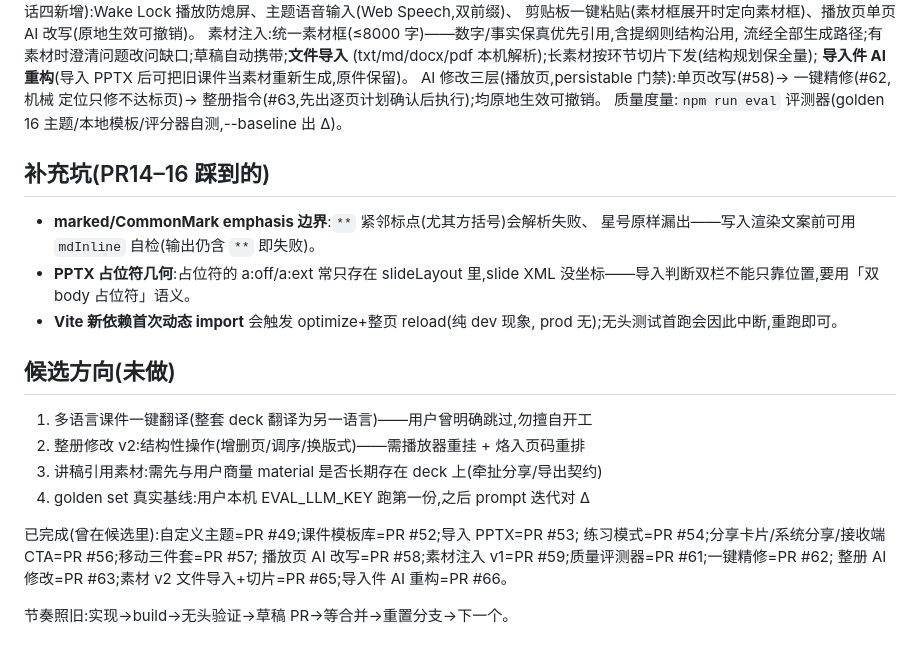
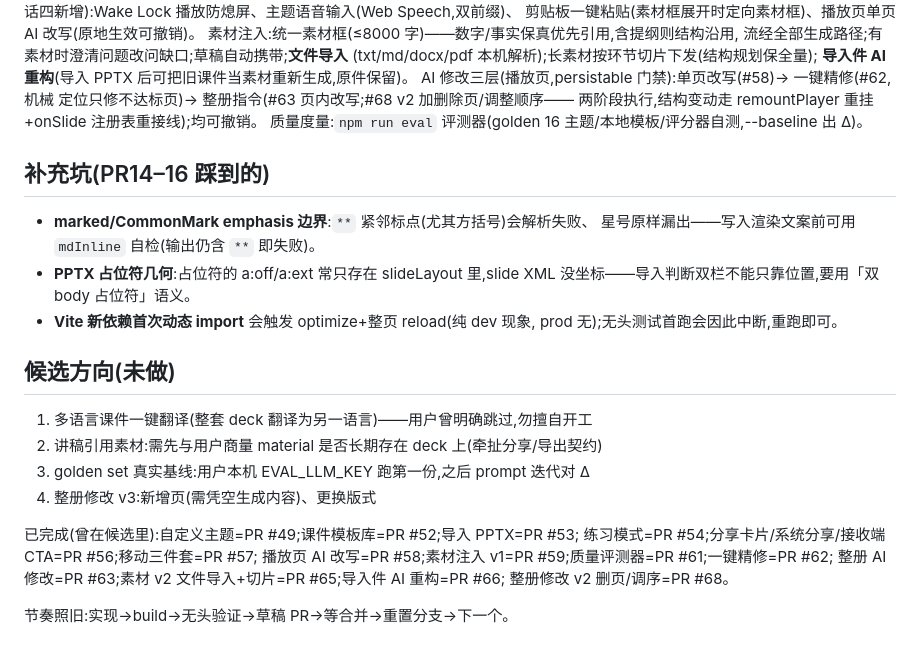
Before and after one commit to clarkyu/ppt2html-v3, a Markdown page: CLAUDE.md, the part around the change. GitHub-like rendering.

```diff
--- a/CLAUDE.md
+++ b/CLAUDE.md
@@ -145,7 +145,8 @@ chromium.launch({ executablePath: '/opt/pw-browsers/chromium-1194/chrome-linux/c
 (txt/md/docx/pdf 本机解析);长素材按环节切片下发(结构规划保全量);
 **导入件 AI 重构**(导入 PPTX 后可把旧课件当素材重新生成,原件保留)。
 AI 修改三层(播放页,persistable 门禁):单页改写(#58)→ 一键精修(#62,机械
-定位只修不达标页)→ 整册指令(#63,先出逐页计划确认后执行);均原地生效可撤销。
+定位只修不达标页)→ 整册指令(#63 页内改写;#68 v2 加删除页/调整顺序——
+两阶段执行,结构变动走 remountPlayer 重挂+onSlide 注册表重接线);均可撤销。
 质量度量:`npm run eval` 评测器(golden 16 主题/本地模板/评分器自测,--baseline 出 Δ)。
 
 ## 补充坑(PR14–16 踩到的)
@@ -160,13 +161,14 @@ AI 修改三层(播放页,persistable 门禁):单页改写(#58)→ 一键精修(
 ## 候选方向(未做)
 
 1. 多语言课件一键翻译(整套 deck 翻译为另一语言)——用户曾明确跳过,勿擅自开工
-2. 整册修改 v2:结构性操作(增删页/调序/换版式)——需播放器重挂 + 烙入页码重排
-3. 讲稿引用素材:需先与用户商量 material 是否长期存在 deck 上(牵扯分享/导出契约)
-4. golden set 真实基线:用户本机 EVAL_LLM_KEY 跑第一份,之后 prompt 迭代对 Δ
+2. 讲稿引用素材:需先与用户商量 material 是否长期存在 deck 上(牵扯分享/导出契约)
+3. golden set 真实基线:用户本机 EVAL_LLM_KEY 跑第一份,之后 prompt 迭代对 Δ
+4. 整册修改 v3:新增页(需凭空生成内容)、更换版式
 
 已完成(曾在候选里):自定义主题=PR #49;课件模板库=PR #52;导入 PPTX=PR #53;
 练习模式=PR #54;分享卡片/系统分享/接收端 CTA=PR #56;移动三件套=PR #57;
 播放页 AI 改写=PR #58;素材注入 v1=PR #59;质量评测器=PR #61;一键精修=PR #62;
-整册 AI 修改=PR #63;素材 v2 文件导入+切片=PR #65;导入件 AI 重构=PR #66。
+整册 AI 修改=PR #63;素材 v2 文件导入+切片=PR #65;导入件 AI 重构=PR #66;
+整册修改 v2 删页/调序=PR #68。
 
 节奏照旧:实现→build→无头验证→草稿 PR→等合并→重置分支→下一个。
```
Also changed, not shown: docs/DEVLOG.md (+10 -0 lines).
